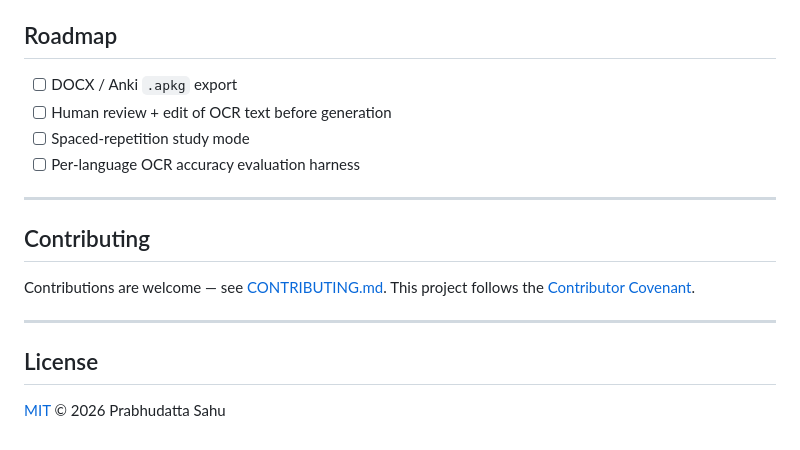
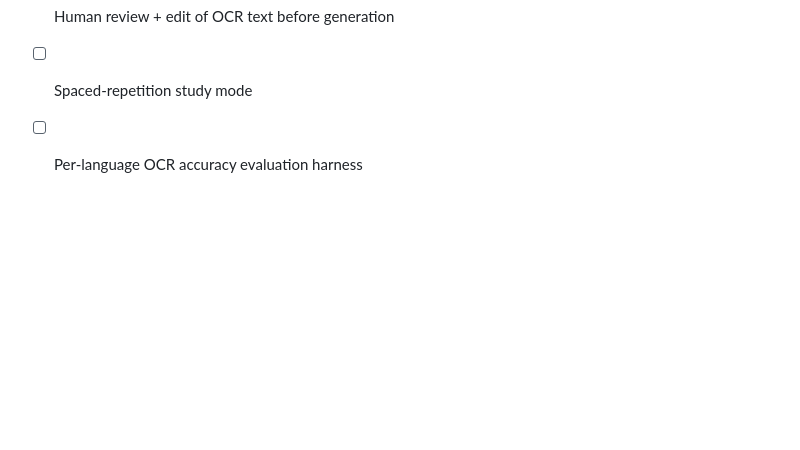
Before and after one commit to PrabhudattaSahu/SarvamCampus, a Markdown page: README.md, the part around the change. Drawn GitHub-style; blank space fills up the shorter version.

Commit message:
Remove Contributing and License sections from README
Removed the Contributing and License sections from the README.

```diff
--- a/README.md
+++ b/README.md
@@ -231,16 +231,3 @@ studynotes-desktop/
 - [ ] Human review + edit of OCR text before generation
 - [ ] Spaced-repetition study mode
 - [ ] Per-language OCR accuracy evaluation harness
-
----
-
-## Contributing
-
-Contributions are welcome — see [CONTRIBUTING.md](CONTRIBUTING.md). This project
-follows the [Contributor Covenant](CODE_OF_CONDUCT.md).
-
----
-
-## License
-
-[MIT](LICENSE) © 2026 Prabhudatta Sahu
```
